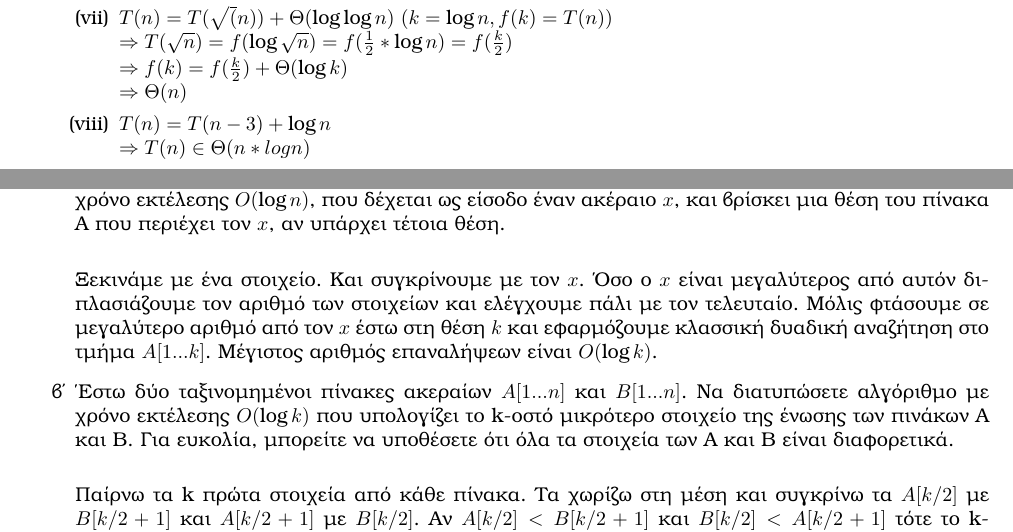
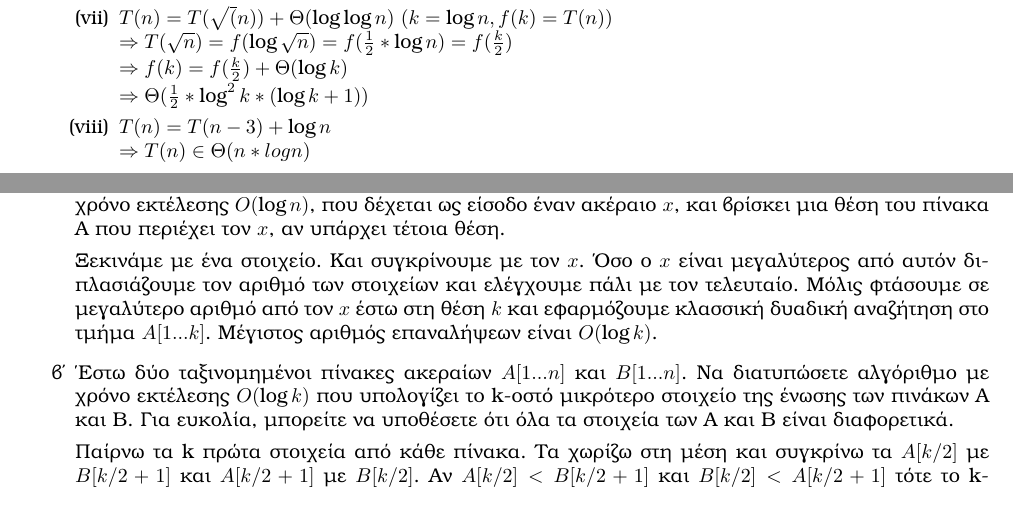
Before and after one commit to mastergreg/Algo, a LaTeX document (Theory/Ask_1/tex/ask1.tex): two parts of pages 2 and 3 of 4, joined at a grey line, cut so that both start at the same text. Compiled offline with XeLaTeX.

Commit message:
alignments in pdf

```diff
--- a/Theory/Ask_1/tex/ask1.tex
+++ b/Theory/Ask_1/tex/ask1.tex
@@ -81,7 +81,7 @@ $(k=\log{n},f(k)=T(n))$\\
 $\Rightarrow
 T(\sqrt{n})=f(\log{\sqrt{n}})=f(\frac{1}{2}*\log{n})=f(\frac{k}{2}) $\\
 $\Rightarrow f(k)=f(\frac{k}{2})+\Theta(\log{k})$\\
-$\Rightarrow \Theta(n)$
+$\Rightarrow \Theta(\frac{1}{2}*\log^2{k}*(\log{k}+1))$
 
 \item $T(n) = T(n-3) + \log{n}$\\
 $\Rightarrow T(n) \in \Theta(n*logn)$
@@ -121,7 +121,7 @@ $O(n*\log{\log{n}})$.
 υλοποιηθεί ώστε να επιστρέφει το μήνυμα σφάλματος $\inf$ κάθε φορά που
 επιχειρείται προσπέλαση στοιχείου $A[i]$ με $i > n$. Να διατυπώσετε αλγόριθμο
 με χρόνο εκτέλεσης $O(\log{n})$, που δέχεται ως είσοδο έναν ακέραιο $x$, και
-βρίσκει μια θέση του πίνακα Α που περιέχει τον $x$, αν υπάρχει τέτοια θέση.}\\
+βρίσκει μια θέση του πίνακα Α που περιέχει τον $x$, αν υπάρχει τέτοια θέση.}
 
 Ξεκινάμε με ένα στοιχείο. Και συγκρίνουμε με τον $x$. Όσο ο $x$ είναι
 μεγαλύτερος από αυτόν διπλασιάζουμε τον αριθμό των στοιχείων και ελέγχουμε
@@ -132,7 +132,7 @@ $O(n*\log{\log{n}})$.
 $B[1...n]$. Να διατυπώσετε αλγόριθμο με χρόνο εκτέλεσης $O(\log{k})$ που
 υπολογίζει το k-οστό μικρότερο στοιχείο της ένωσης των πινάκων Α και Β. Για
 ευκολία, μπορείτε να υποθέσετε ότι όλα τα στοιχεία των Α και Β είναι
-διαφορετικά.}\\
+διαφορετικά.}
 
 Παίρνω τα k πρώτα στοιχεία από κάθε πίνακα. Τα χωρίζω στη μέση και
 συγκρίνω τα $A[k/2]$ με $B[k/2+1]$ και $A[k/2+1]$ με $B[k/2]$. Αν
```
Also changed, not shown: Theory/Ask_1/tex/ask1.pdf, Theory/Ask_1/tex/ask1.tex (5 more changed lines).
